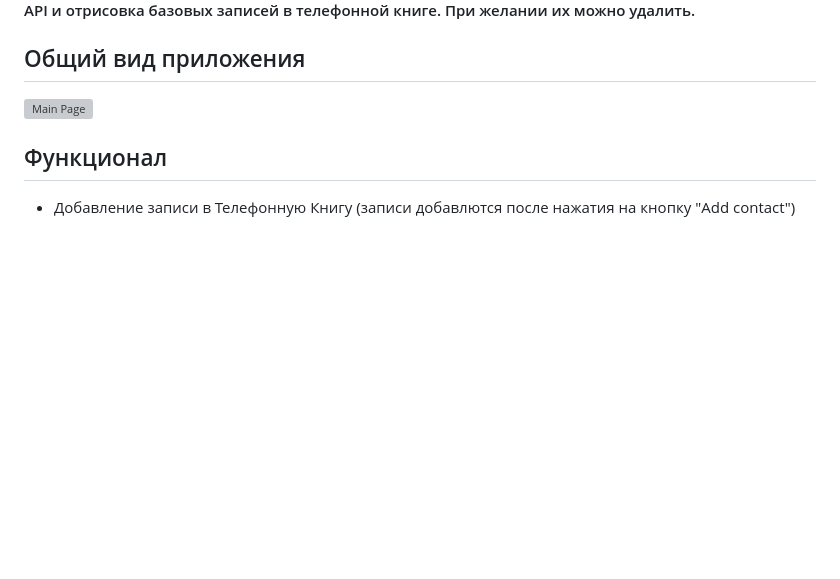
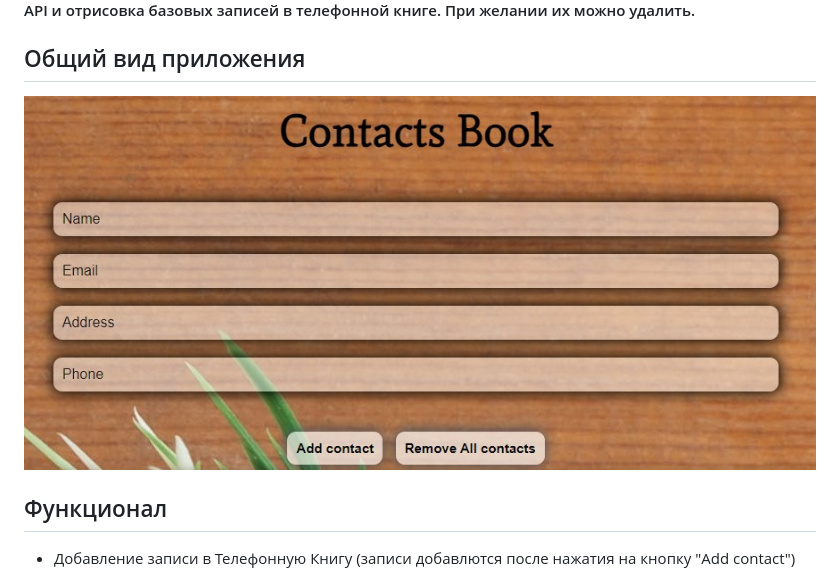
Before and after one commit to alexsav29/ContactsBook-JS, a Markdown page: Readme.md, the part around the change. Rendered like a GitHub page; pictures changed too: readme/Main_page.jpg; blank space fills up the shorter version; grey boxes are pictures that could not be loaded.

Commit message:
feat - added. Added some fixes

```diff
--- a/Readme.md
+++ b/Readme.md
@@ -5,7 +5,7 @@
 
 ## Общий вид приложения
 
-![Main Page](readme/Main_Page.jpg)
+![Main Page](readme/Main_page.jpg)
 
 ## Функционал
 
```
